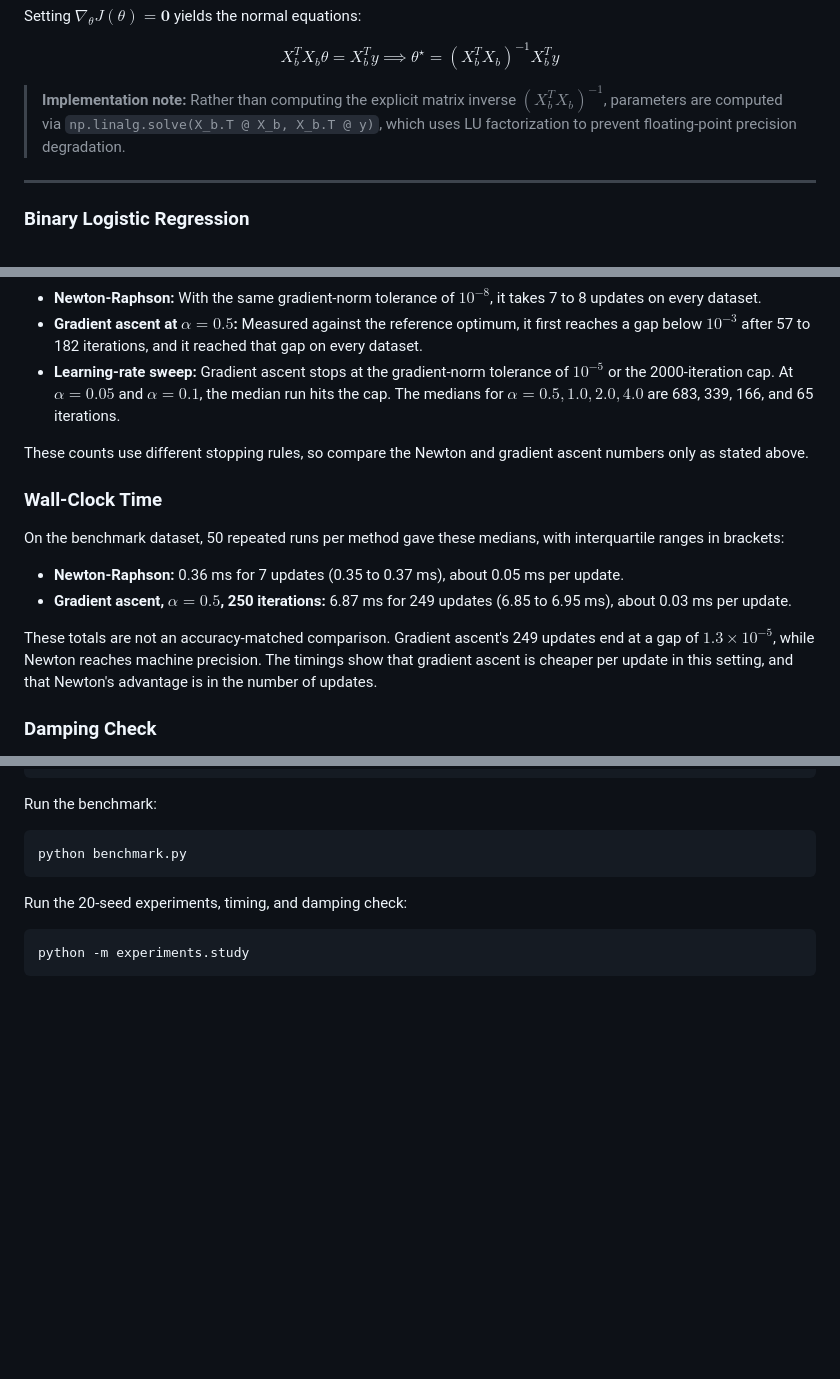
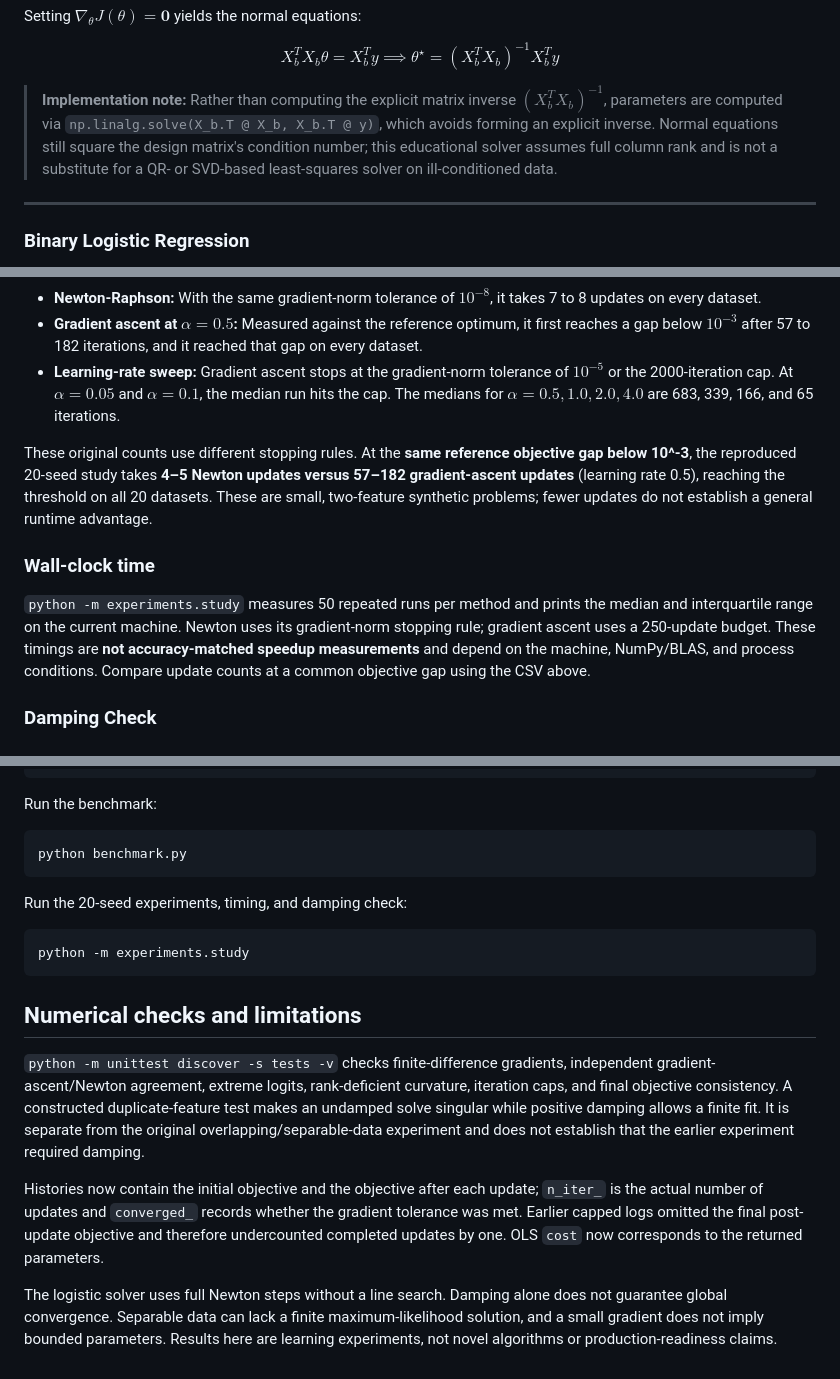
Before and after one commit to Mrad-MedAziz/numerical-optimization-ml, a Markdown page: README.md, 3 parts joined by grey strips. GitHub-like rendering; blank space fills up the shorter version.

````diff
--- a/README.md
+++ b/README.md
@@ -38,7 +51,7 @@ $$
 X_b^T X_b \theta = X_b^T y \implies \theta^{\star} = (X_b^T X_b)^{-1} X_b^T y
 $$
 
-> **Implementation note:** Rather than computing the explicit matrix inverse $(X_b^T X_b)^{-1}$, parameters are computed via `np.linalg.solve(X_b.T @ X_b, X_b.T @ y)`, which uses LU factorization to prevent floating-point precision degradation.
+> **Implementation note:** Rather than computing the explicit matrix inverse $(X_b^T X_b)^{-1}$, parameters are computed via `np.linalg.solve(X_b.T @ X_b, X_b.T @ y)`, which avoids forming an explicit inverse. Normal equations still square the design matrix's condition number; this educational solver assumes full column rank and is not a substitute for a QR- or SVD-based least-squares solver on ill-conditioned data.
 
 ---
 
@@ -205,16 +224,11 @@ The horizontal axis is truncated at $t = 35$ to show the quadratic phase. Gradie
 * **Gradient ascent at $\alpha = 0.5$:** Measured against the reference optimum, it first reaches a gap below $10^{-3}$ after 57 to 182 iterations, and it reached that gap on every dataset.
 * **Learning-rate sweep:** Gradient ascent stops at the gradient-norm tolerance of $10^{-5}$ or the 2000-iteration cap. At $\alpha = 0.05$ and $\alpha = 0.1$, the median run hits the cap. The medians for $\alpha = 0.5, 1.0, 2.0, 4.0$ are 683, 339, 166, and 65 iterations.
 
-These counts use different stopping rules, so compare the Newton and gradient ascent numbers only as stated above.
+These original counts use different stopping rules. At the **same reference objective gap below 10^-3**, the reproduced 20-seed study takes **4–5 Newton updates versus 57–182 gradient-ascent updates** (learning rate 0.5), reaching the threshold on all 20 datasets. These are small, two-feature synthetic problems; fewer updates do not establish a general runtime advantage.
 
-### Wall-Clock Time
+### Wall-clock time
 
-On the benchmark dataset, 50 repeated runs per method gave these medians, with interquartile ranges in brackets:
-
-* **Newton-Raphson:** 0.36 ms for 7 updates (0.35 to 0.37 ms), about 0.05 ms per update.
-* **Gradient ascent, $\alpha = 0.5$, 250 iterations:** 6.87 ms for 249 updates (6.85 to 6.95 ms), about 0.03 ms per update.
-
-These totals are not an accuracy-matched comparison. Gradient ascent's 249 updates end at a gap of $1.3 \times 10^{-5}$, while Newton reaches machine precision. The timings show that gradient ascent is cheaper per update in this setting, and that Newton's advantage is in the number of updates.
+`python -m experiments.study` measures 50 repeated runs per method and prints the median and interquartile range on the current machine. Newton uses its gradient-norm stopping rule; gradient ascent uses a 250-update budget. These timings are **not accuracy-matched speedup measurements** and depend on the machine, NumPy/BLAS, and process conditions. Compare update counts at a common objective gap using the CSV above.
 
 ### Damping Check
 
@@ -275,3 +289,11 @@ Run the 20-seed experiments, timing, and damping check:
 ```bash
 python -m experiments.study
 ```
+
+## Numerical checks and limitations
+
+`python -m unittest discover -s tests -v` checks finite-difference gradients, independent gradient-ascent/Newton agreement, extreme logits, rank-deficient curvature, iteration caps, and final objective consistency. A constructed duplicate-feature test makes an undamped solve singular while positive damping allows a finite fit. It is separate from the original overlapping/separable-data experiment and does not establish that the earlier experiment required damping.
+
+Histories now contain the initial objective and the objective after each update; `n_iter_` is the actual number of updates and `converged_` records whether the gradient tolerance was met. Earlier capped logs omitted the final post-update objective and therefore undercounted completed updates by one. OLS `cost` now corresponds to the returned parameters.
+
+The logistic solver uses full Newton steps without a line search. Damping alone does not guarantee global convergence. Separable data can lack a finite maximum-likelihood solution, and a small gradient does not imply bounded parameters. Results here are learning experiments, not novel algorithms or production-readiness claims.
````
Also changed, not shown: other parts of README.md (+39 -20 lines), figures/convergence.png, 9 other files.
